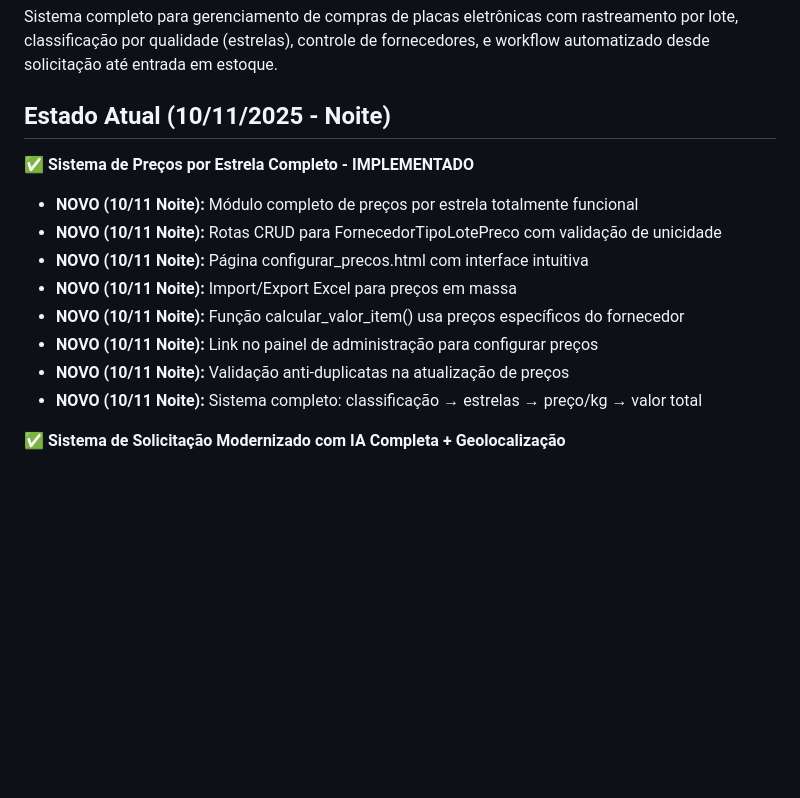
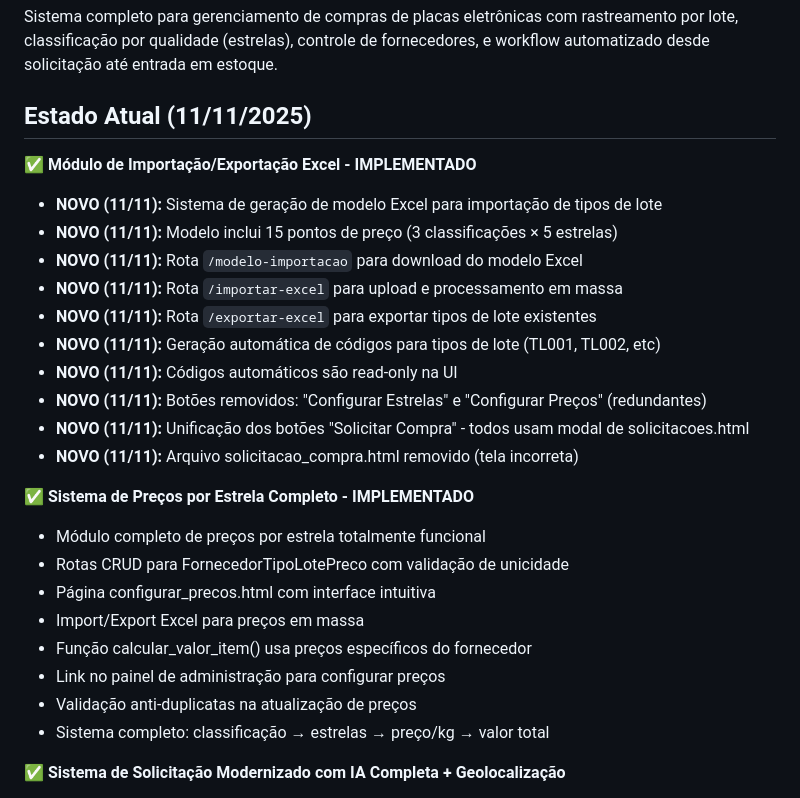
Before and after one commit to clientedev/johnnyv1, a Markdown page: replit.md, the part around the change. Drawn GitHub-style; blank space fills up the shorter version.

Commit message:
Add bulk import/export functionality for electronic component lot types
Introduce Excel import/export modules for lot types, including model generation, mass processing via `/importar-excel` and `/exportar-excel` routes, and automatic code generation for lot types.

Replit-Commit-Author: Agent
Replit-Commit-Session-Id: 80cb78b0-081b-4b31-8ae2-33efce7a8a32
Replit-Commit-Checkpoint-Type: intermediate_checkpoint
Replit-Commit-Event-Id: 4ceb4685-13f4-4dfe-bfe6-4db41f5a842a
Replit-Commit-Screenshot-Url: https://storage.googleapis.com/screenshot-production-us-central1/2f5c0ddc-22b5-4c6c-bb59-e29b1c6da36e/80cb78b0-081b-4b31-8ae2-33efce7a8a32/5BeoY08

```diff
--- a/replit.md
+++ b/replit.md
@@ -3,16 +3,28 @@
 ## Visão Geral
 Sistema completo para gerenciamento de compras de placas eletrônicas com rastreamento por lote, classificação por qualidade (estrelas), controle de fornecedores, e workflow automatizado desde solicitação até entrada em estoque.
 
-## Estado Atual (10/11/2025 - Noite)
+## Estado Atual (11/11/2025)
+✅ **Módulo de Importação/Exportação Excel - IMPLEMENTADO**
+- **NOVO (11/11):** Sistema de geração de modelo Excel para importação de tipos de lote
+- **NOVO (11/11):** Modelo inclui 15 pontos de preço (3 classificações × 5 estrelas)
+- **NOVO (11/11):** Rota `/modelo-importacao` para download do modelo Excel
+- **NOVO (11/11):** Rota `/importar-excel` para upload e processamento em massa
+- **NOVO (11/11):** Rota `/exportar-excel` para exportar tipos de lote existentes
+- **NOVO (11/11):** Geração automática de códigos para tipos de lote (TL001, TL002, etc)
+- **NOVO (11/11):** Códigos automáticos são read-only na UI
+- **NOVO (11/11):** Botões removidos: "Configurar Estrelas" e "Configurar Preços" (redundantes)
+- **NOVO (11/11):** Unificação dos botões "Solicitar Compra" - todos usam modal de solicitacoes.html
+- **NOVO (11/11):** Arquivo solicitacao_compra.html removido (tela incorreta)
+
 ✅ **Sistema de Preços por Estrela Completo - IMPLEMENTADO**
-- **NOVO (10/11 Noite):** Módulo completo de preços por estrela totalmente funcional
-- **NOVO (10/11 Noite):** Rotas CRUD para FornecedorTipoLotePreco com validação de unicidade
-- **NOVO (10/11 Noite):** Página configurar_precos.html com interface intuitiva
-- **NOVO (10/11 Noite):** Import/Export Excel para preços em massa
-- **NOVO (10/11 Noite):** Função calcular_valor_item() usa preços específicos do fornecedor
-- **NOVO (10/11 Noite):** Link no painel de administração para configurar preços
-- **NOVO (10/11 Noite):** Validação anti-duplicatas na atualização de preços
-- **NOVO (10/11 Noite):** Sistema completo: classificação → estrelas → preço/kg → valor total
+- Módulo completo de preços por estrela totalmente funcional
+- Rotas CRUD para FornecedorTipoLotePreco com validação de unicidade
+- Página configurar_precos.html com interface intuitiva
+- Import/Export Excel para preços em massa
+- Função calcular_valor_item() usa preços específicos do fornecedor
+- Link no painel de administração para configurar preços
+- Validação anti-duplicatas na atualização de preços
+- Sistema completo: classificação → estrelas → preço/kg → valor total
 
 ✅ **Sistema de Solicitação Modernizado com IA Completa + Geolocalização**
 - IA Gemini retorna classificação + justificativa textual detalhada
```
